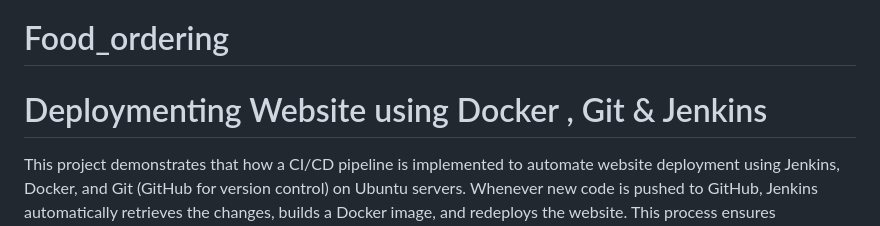
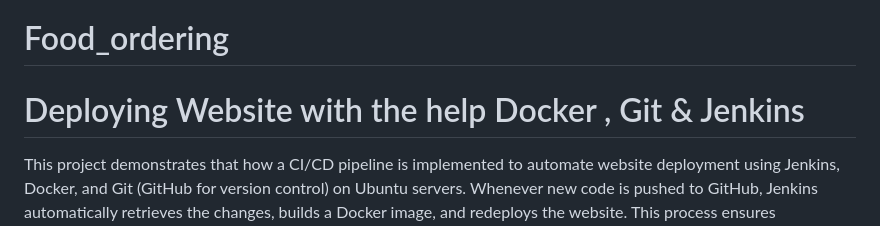
Before and after one commit to 20Dartside/Food-ordering-Website-Deploy-on-Devops, a Markdown page: README.md, the part around the change. GitHub-like rendering.

```diff
--- a/README.md
+++ b/README.md
@@ -7,7 +7,7 @@
 ![Image Alt](https://github.com/20Dartside/Food-ordering-Website-Deploy-on-Devops/blob/master/output_img/login.png?raw=true)
 -->
 
-#  Deploymenting Website using  Docker , Git & Jenkins
+#  Deploying Website with the help  Docker , Git & Jenkins
 
 This project demonstrates that  how a CI/CD pipeline is implemented to automate website deployment using Jenkins, Docker, and Git (GitHub for version control) on Ubuntu servers. Whenever new code is pushed to GitHub, Jenkins automatically retrieves the changes, builds a Docker image, and redeploys the website. This process ensures continuous integration and continuous delivery, keeping the website consistently updated and reducing manual effort.
 
```
